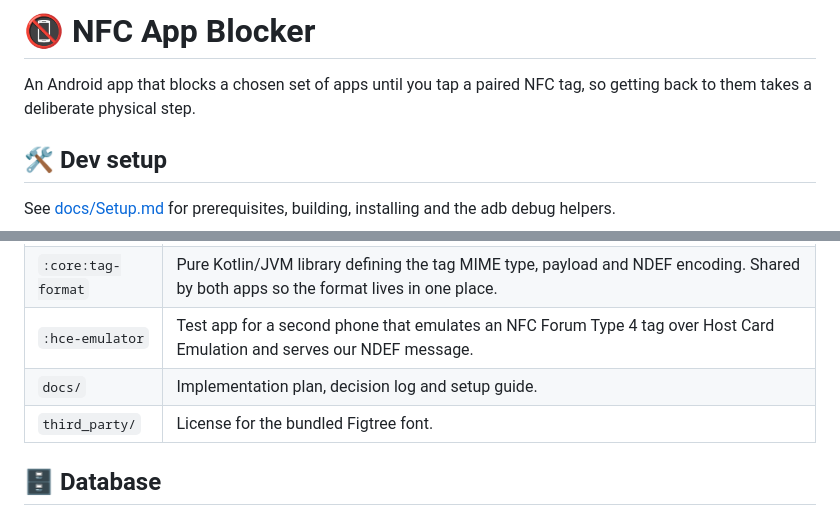
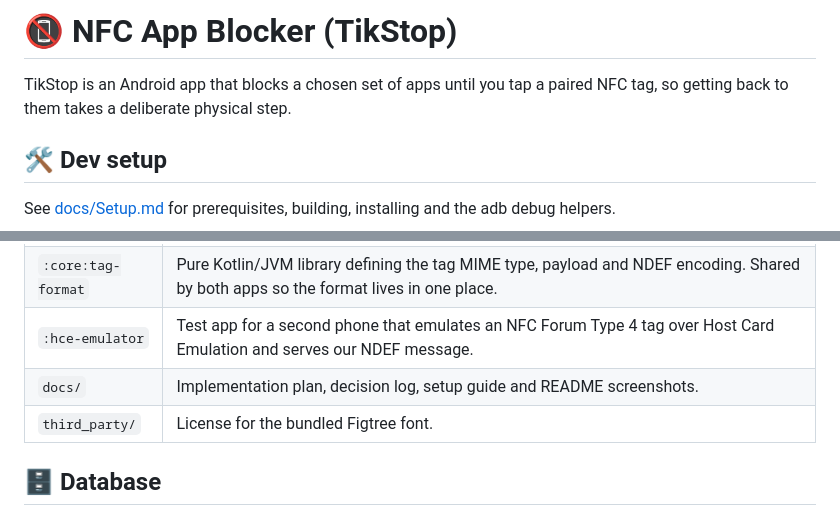
Before and after one commit to SanderNullDev/NFCAppBlocker, a Markdown page: README.md, 2 parts joined by grey strips. Rendered like a GitHub page.

```diff
--- a/README.md
+++ b/README.md
@@ -1,6 +1,6 @@
-# 📵 NFC App Blocker
+# 📵 NFC App Blocker (TikStop)
 
-An Android app that blocks a chosen set of apps until you tap a paired NFC tag, so getting back to them takes a deliberate physical step.
+TikStop is an Android app that blocks a chosen set of apps until you tap a paired NFC tag, so getting back to them takes a deliberate physical step.
 
 ## 🛠️ Dev setup
 
@@ -45,7 +55,7 @@ Notes:
 | `:app` | The blocker app (`nl.nulldevelopment.nfcappblocker`, minSdk 30): tag pairing, block lists, the accessibility service, block screen, onboarding and settings. Kotlin, Jetpack Compose, Material 3, Hilt, Navigation 3, Room 3. |
 | `:core:tag-format` | Pure Kotlin/JVM library defining the tag MIME type, payload and NDEF encoding. Shared by both apps so the format lives in one place. |
 | `:hce-emulator` | Test app for a second phone that emulates an NFC Forum Type 4 tag over Host Card Emulation and serves our NDEF message. |
-| `docs/` | Implementation plan, decision log and setup guide. |
+| `docs/` | Implementation plan, decision log, setup guide and README screenshots. |
 | `third_party/` | License for the bundled Figtree font. |
 
 ## 🗄️ Database
```
Also changed, not shown: other parts of README.md (+10 -0 lines), docs/screenshots/app-picker.png (added), docs/screenshots/block-screen.png (added), docs/screenshots/home.png (added), docs/screenshots/onboarding-how-to-stop.png (added), docs/screenshots/onboarding-welcome.png (added).
